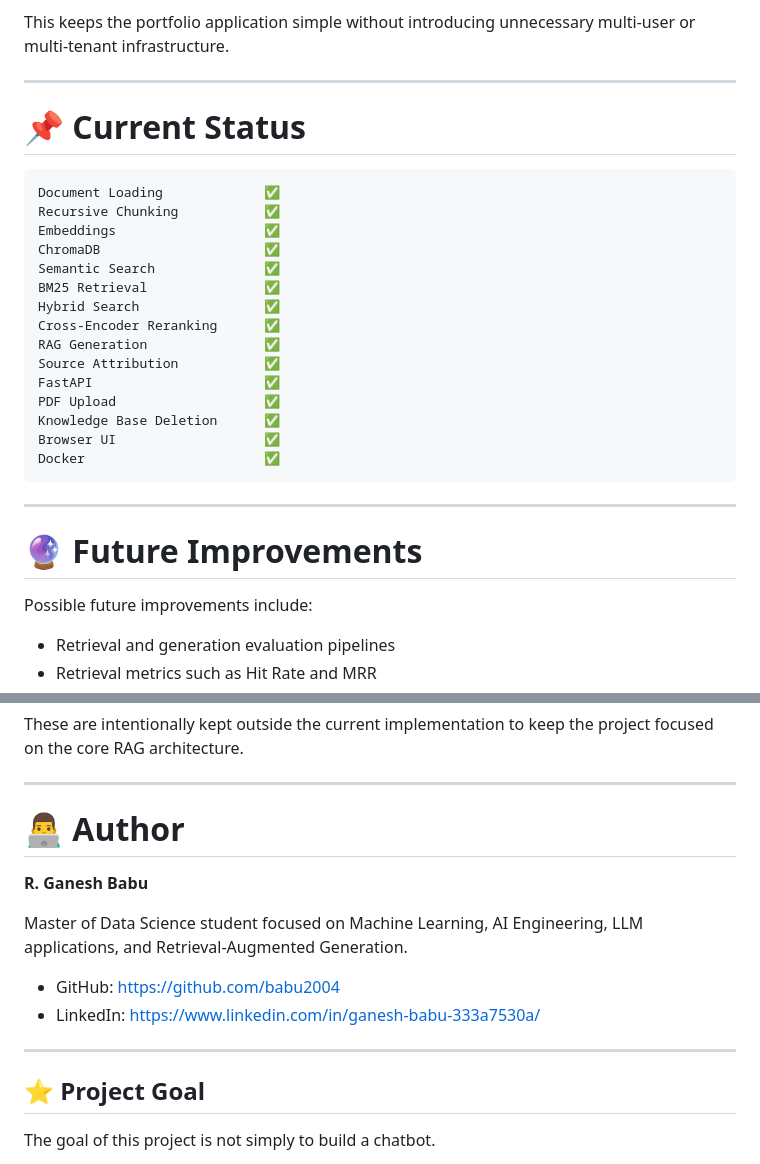
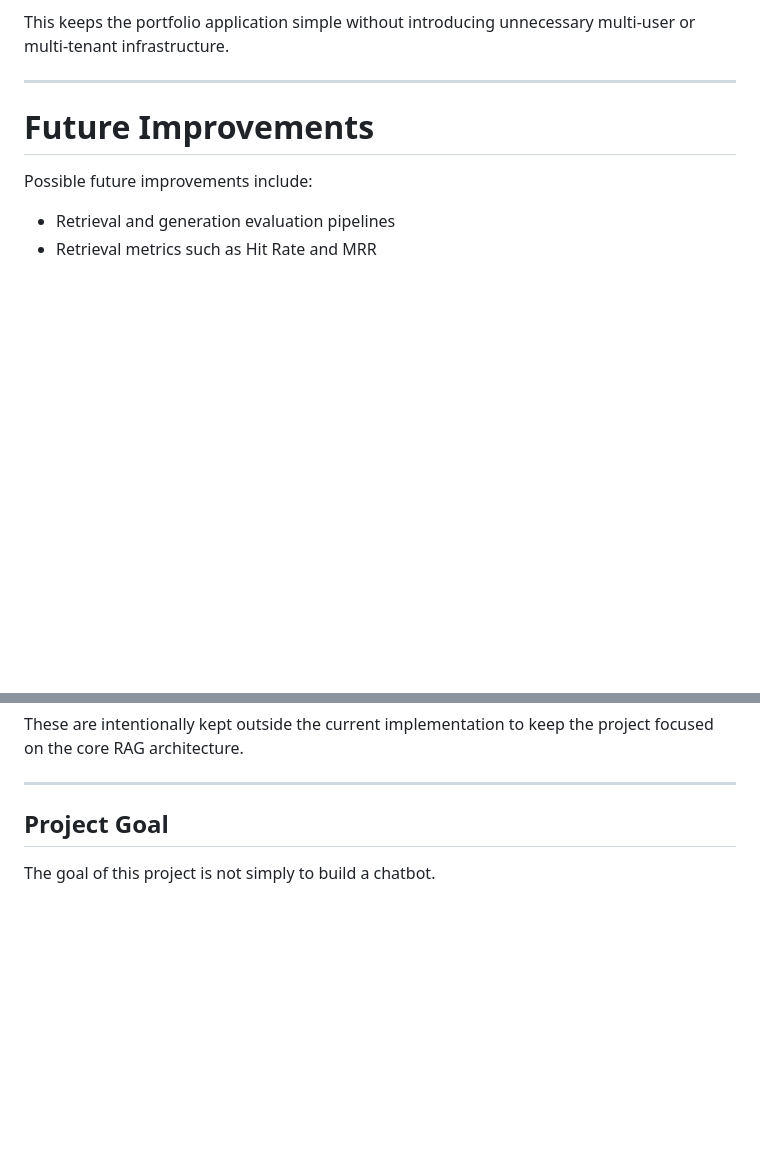
Before and after one commit to babu2004/RAG-Memory-Assistant, a Markdown page: README.md, 2 parts joined by grey strips. Rendered like a GitHub page; blank space fills up the shorter version.

````diff
--- a/README.md
+++ b/README.md
@@ -584,29 +584,7 @@ unnecessary multi-user or multi-tenant infrastructure.
 
 ------------------------------------------------------------------------
 
-# 📌 Current Status
-
-``` text
-Document Loading             ✅
-Recursive Chunking           ✅
-Embeddings                   ✅
-ChromaDB                     ✅
-Semantic Search              ✅
-BM25 Retrieval               ✅
-Hybrid Search                ✅
-Cross-Encoder Reranking      ✅
-RAG Generation               ✅
-Source Attribution           ✅
-FastAPI                      ✅
-PDF Upload                   ✅
-Knowledge Base Deletion      ✅
-Browser UI                   ✅
-Docker                       ✅
-```
-
-------------------------------------------------------------------------
-
-# 🔮 Future Improvements
+#  Future Improvements
 
 Possible future improvements include:
 
@@ -623,19 +601,7 @@ the project focused on the core RAG architecture.
 
 ------------------------------------------------------------------------
 
-# 👨‍💻 Author
-
-**R. Ganesh Babu**
-
-Master of Data Science student focused on Machine Learning, AI
-Engineering, LLM applications, and Retrieval-Augmented Generation.
-
--   GitHub: https://github.com/babu2004
--   LinkedIn: https://www.linkedin.com/in/ganesh-babu-333a7530a/
-
-------------------------------------------------------------------------
-
-## ⭐ Project Goal
+##  Project Goal
 
 The goal of this project is not simply to build a chatbot.
 
````
Also changed, not shown: other parts of README.md (+14 -14 lines).
